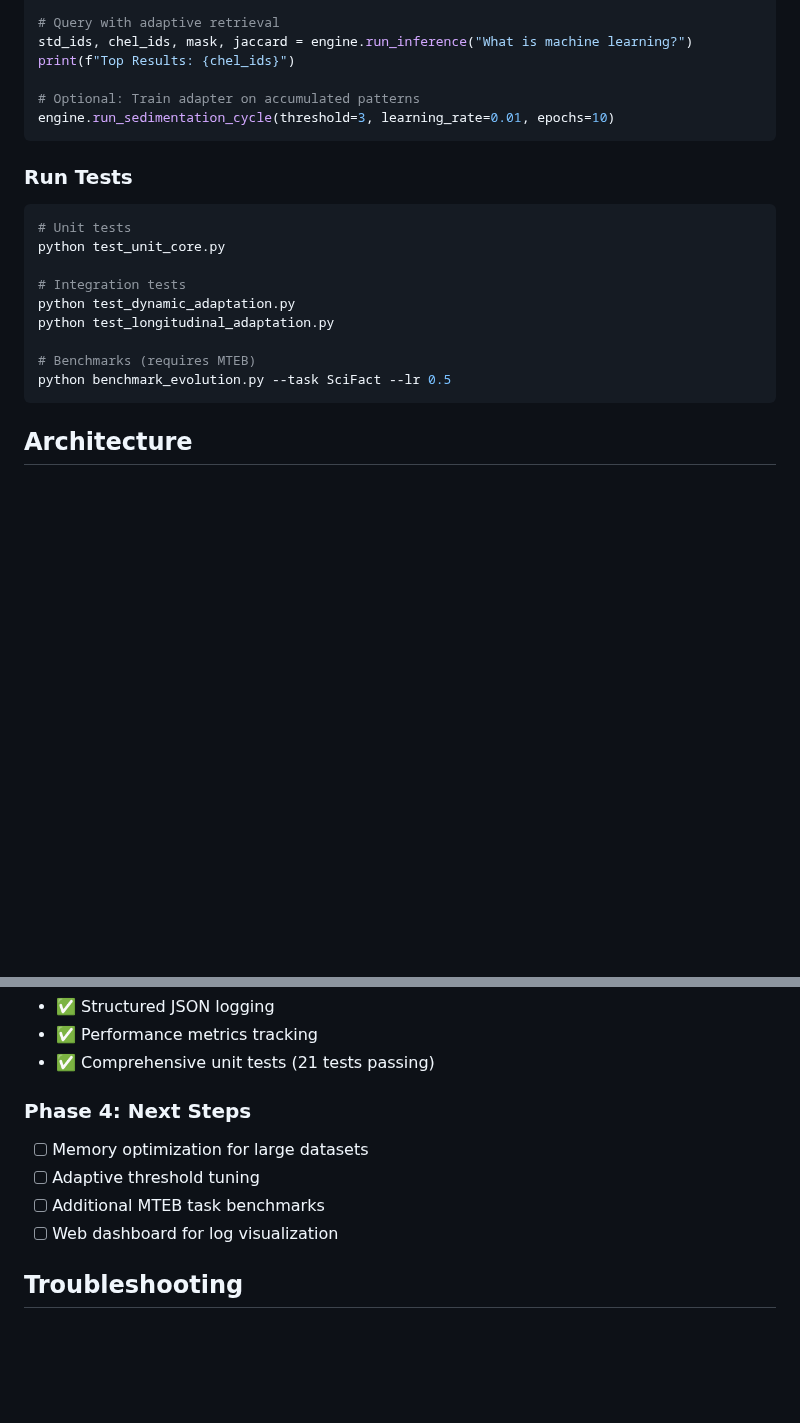
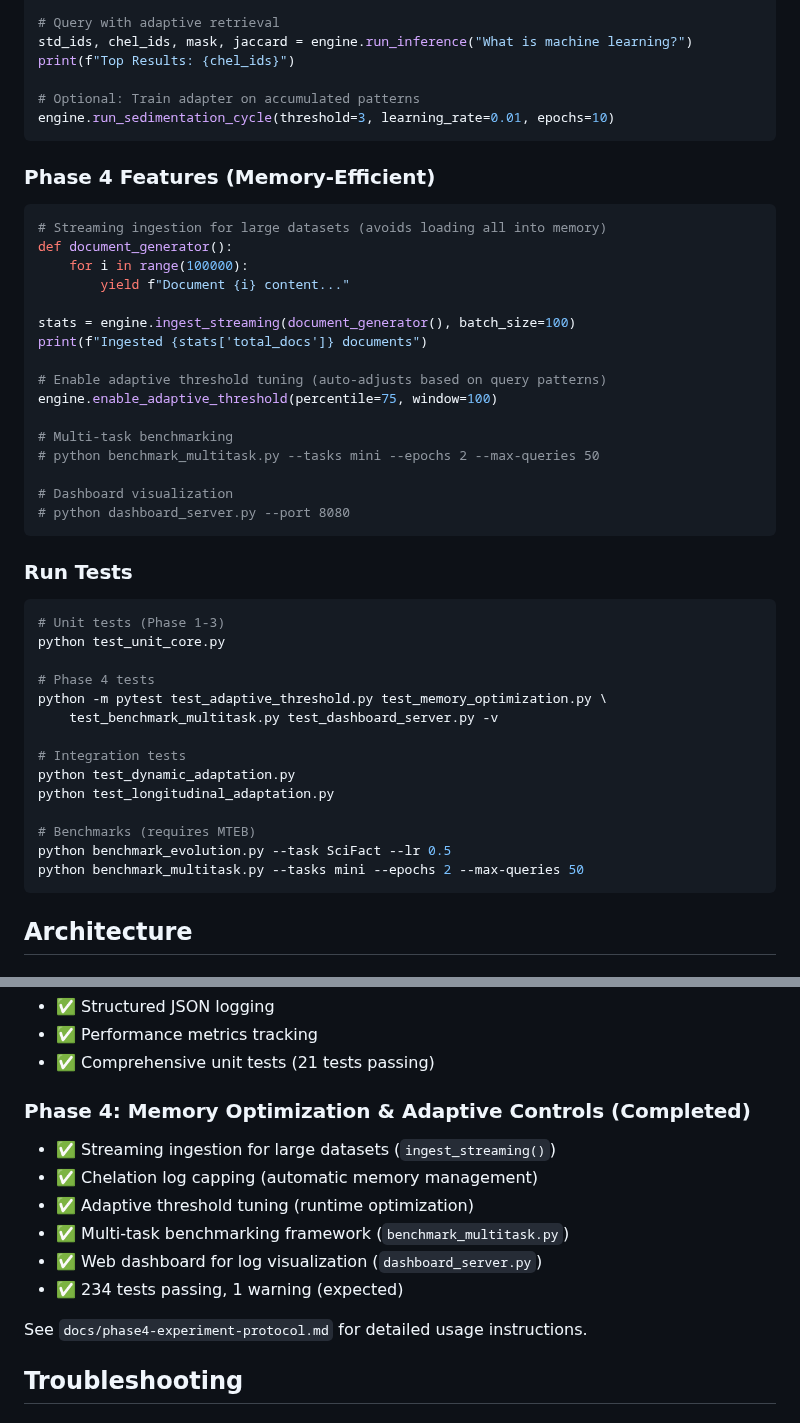
Before and after one commit to mattmre/CHELATEDAI, a Markdown page: README.md, 2 parts joined by grey strips. Rendered like a GitHub page; blank space fills up the shorter version.

Commit message:
docs: add phase4 protocol and session log
Co-authored-by: Copilot <223556219+Copilot@users.noreply.github.com>

````diff
--- a/README.md
+++ b/README.md
@@ -50,11 +50,36 @@ print(f"Top Results: {chel_ids}")
 engine.run_sedimentation_cycle(threshold=3, learning_rate=0.01, epochs=10)
 ```
 
+### Phase 4 Features (Memory-Efficient)
+
+```python
+# Streaming ingestion for large datasets (avoids loading all into memory)
+def document_generator():
+    for i in range(100000):
+        yield f"Document {i} content..."
+
+stats = engine.ingest_streaming(document_generator(), batch_size=100)
+print(f"Ingested {stats['total_docs']} documents")
+
+# Enable adaptive threshold tuning (auto-adjusts based on query patterns)
+engine.enable_adaptive_threshold(percentile=75, window=100)
+
+# Multi-task benchmarking
+# python benchmark_multitask.py --tasks mini --epochs 2 --max-queries 50
+
+# Dashboard visualization
+# python dashboard_server.py --port 8080
+```
+
 ### Run Tests
 
 ```bash
-# Unit tests
+# Unit tests (Phase 1-3)
 python test_unit_core.py
+
+# Phase 4 tests
+python -m pytest test_adaptive_threshold.py test_memory_optimization.py \
+    test_benchmark_multitask.py test_dashboard_server.py -v
 
 # Integration tests
 python test_dynamic_adaptation.py
@@ -62,6 +87,7 @@ python test_longitudinal_adaptation.py
 
 # Benchmarks (requires MTEB)
 python benchmark_evolution.py --task SciFact --lr 0.5
+python benchmark_multitask.py --tasks mini --epochs 2 --max-queries 50
 ```
 
 ## Architecture
@@ -226,11 +252,15 @@ CHELATEDAI/
 - ✅ Performance metrics tracking
 - ✅ Comprehensive unit tests (21 tests passing)
 
-### Phase 4: Next Steps
-- [ ] Memory optimization for large datasets
-- [ ] Adaptive threshold tuning
-- [ ] Additional MTEB task benchmarks
-- [ ] Web dashboard for log visualization
+### Phase 4: Memory Optimization & Adaptive Controls (Completed)
+- ✅ Streaming ingestion for large datasets (`ingest_streaming()`)
+- ✅ Chelation log capping (automatic memory management)
+- ✅ Adaptive threshold tuning (runtime optimization)
+- ✅ Multi-task benchmarking framework (`benchmark_multitask.py`)
+- ✅ Web dashboard for log visualization (`dashboard_server.py`)
+- ✅ 234 tests passing, 1 warning (expected)
+
+See `docs/phase4-experiment-protocol.md` for detailed usage instructions.
 
 ## Troubleshooting
 
````
Also changed, not shown: docs/agent-session-log-2026-02-16-phase4.md (added, +105 -0 lines), docs/phase4-experiment-protocol.md (added, +160 -0 lines).
